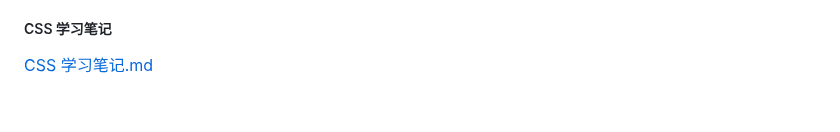
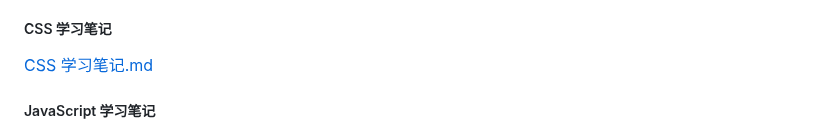
Before and after one commit to rgfdhkh/Tasks, a Markdown page: README.md, the part around one of its changes. Rendered like a GitHub page; blank space fills up the shorter version.

```diff
--- a/README.md
+++ b/README.md
@@ -123,4 +123,5 @@
 
 [CSS 学习笔记.md](https://github.com/rgfdhkh/Tasks/blob/main/CSS-%E5%AD%A6%E4%B9%A0%E7%AC%94%E8%AE%B0.md "https://github.com/rgfdhkh/Tasks/blob/main/CSS-%E5%AD%A6%E4%B9%A0%E7%AC%94%E8%AE%B0.md")
 
+##### JavaScript 学习笔记
 
```
Also changed, not shown: other parts of README.md (+1 -0 lines).
